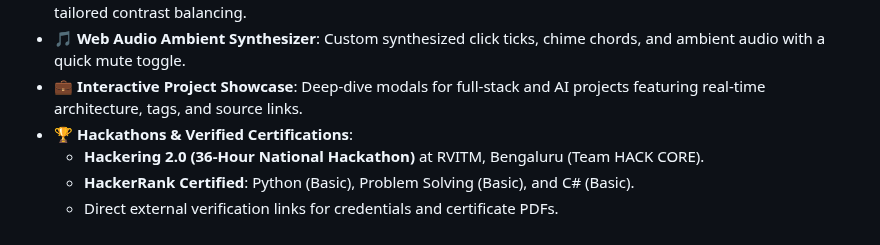
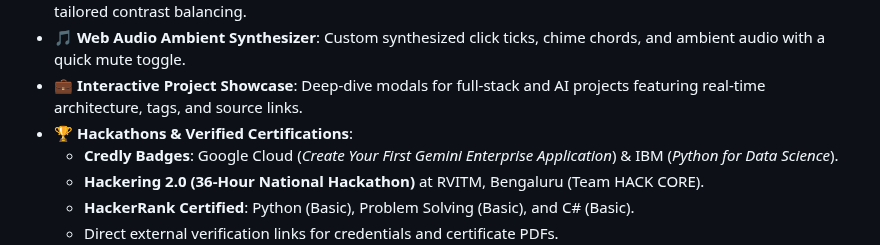
Before and after one commit to theakashr/PORTFOLIO2, a Markdown page: README.md, the part around the change. GitHub-like rendering.

Commit message:
feat: add Google Cloud Gemini Enterprise and IBM Python for Data Science Credly badges with verification links

```diff
--- a/README.md
+++ b/README.md
@@ -36,6 +36,7 @@ I am a Computer Science and Engineering student at **Bapuji Institute of Enginee
 - 🎵 **Web Audio Ambient Synthesizer**: Custom synthesized click ticks, chime chords, and ambient audio with a quick mute toggle.
 - 💼 **Interactive Project Showcase**: Deep-dive modals for full-stack and AI projects featuring real-time architecture, tags, and source links.
 - 🏆 **Hackathons & Verified Certifications**:
+  - **Credly Badges**: Google Cloud (*Create Your First Gemini Enterprise Application*) & IBM (*Python for Data Science*).
   - **Hackering 2.0 (36-Hour National Hackathon)** at RVITM, Bengaluru (Team HACK CORE).
   - **HackerRank Certified**: Python (Basic), Problem Solving (Basic), and C# (Basic).
   - Direct external verification links for credentials and certificate PDFs.
```
Also changed, not shown: public/images/certificates/gemini-enterprise-badge.png (added), public/images/certificates/ibm-python-data-science-badge.png (added), 1 other file.
